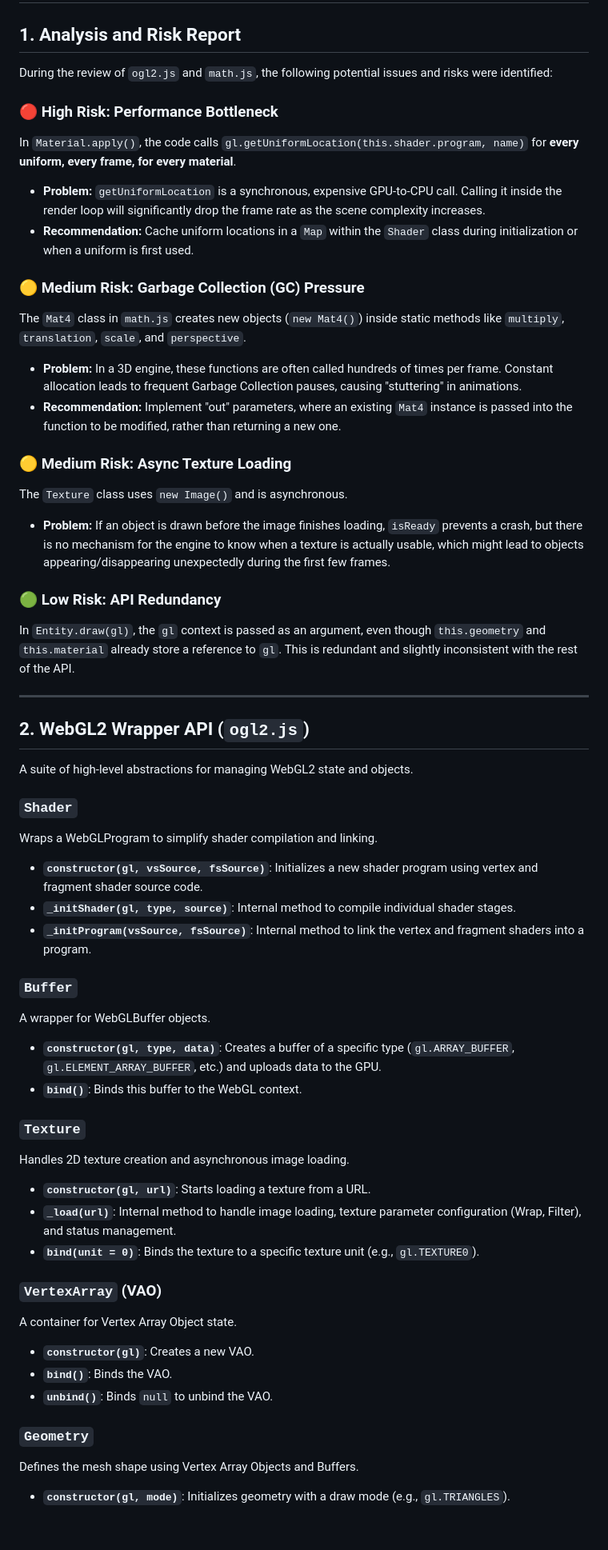
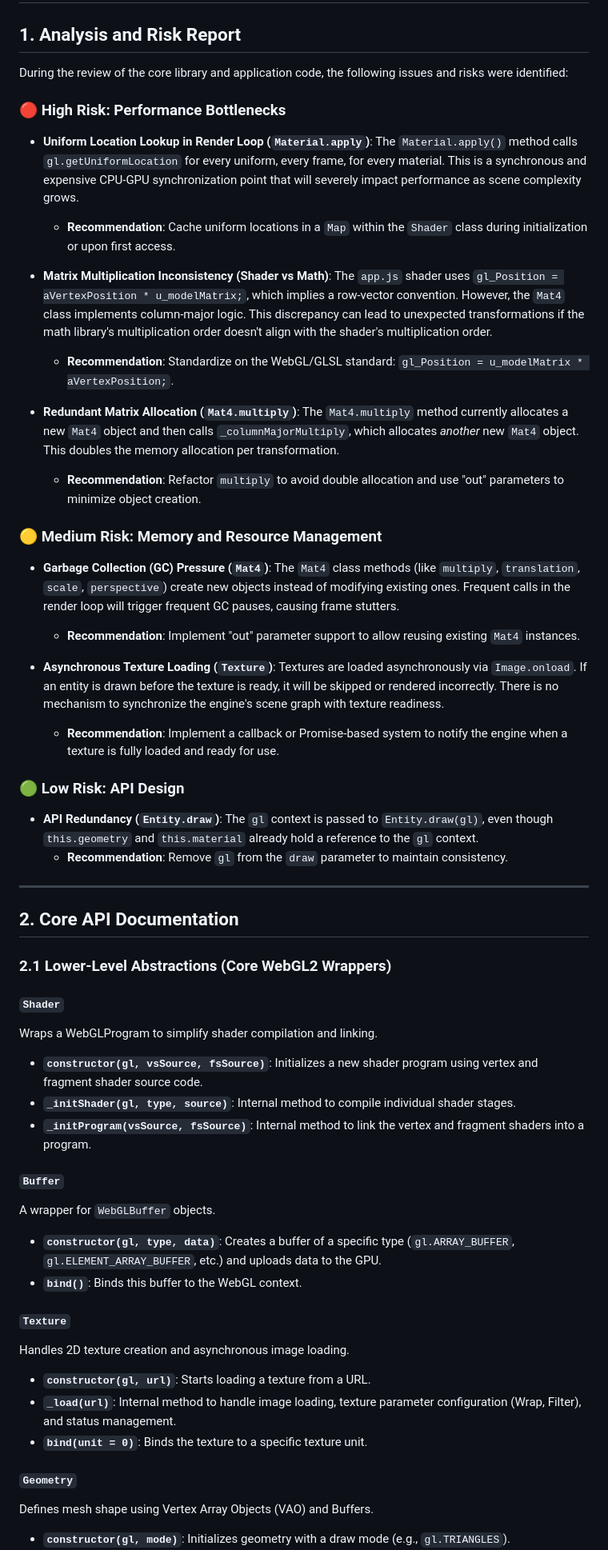
Before and after one commit to lmsanchez713/primes, a Markdown page: project-will/docs/README.md, the part around one of its changes. Shown at 80% size. GitHub-like rendering; blank space fills up the shorter version.

```diff
--- a/project-will/docs/README.md
+++ b/project-will/docs/README.md
@@ -2,56 +2,63 @@
 
 ## 1. Analysis and Risk Report
 
-During the review of `ogl2.js` and `math.js`, the following potential issues and risks were identified:
+During the review of the core library and application code, the following issues and risks were identified:
 
-### 🔴 High Risk: Performance Bottleneck
-In `Material.apply()`, the code calls `gl.getUniformLocation(this.shader.program, name)` for **every uniform, every frame, for every material**.
-* **Problem:** `getUniformLocation` is a synchronous, expensive GPU-to-CPU call. Calling it inside the render loop will significantly drop the frame rate as the scene complexity increases.
-* **Recommendation:** Cache uniform locations in a `Map` within the `Shader` class during initialization or when a uniform is first used.
+### 🔴 High Risk: Performance Bottlenecks
 
-### 🟡 Medium Risk: Garbage Collection (GC) Pressure
-The `Mat4` class in `math.js` creates new objects (`new Mat4()`) inside static methods like `multiply`, `translation`, `scale`, and `perspective`.
-* **Problem:** In a 3D engine, these functions are often called hundreds of times per frame. Constant allocation leads to frequent Garbage Collection pauses, causing "stuttering" in animations.
-* **Recommendation:** Implement "out" parameters, where an existing `Mat4` instance is passed into the function to be modified, rather than returning a new one.
+* **Uniform Location Lookup in Render Loop (`Material.apply`)**:
+  The `Material.apply()` method calls `gl.getUniformLocation` for every uniform, every frame, for every material. This is a synchronous and expensive CPU-GPU synchronization point that will severely impact performance as scene complexity grows.
+  * **Recommendation**: Cache uniform locations in a `Map` within the `Shader` class during initialization or upon first access.
 
-### 🟡 Medium Risk: Async Texture Loading
-The `Texture` class uses `new Image()` and is asynchronous.
-* **Problem:** If an object is drawn before the image finishes loading, `isReady` prevents a crash, but there is no mechanism for the engine to know when a texture is actually usable, which might lead to objects appearing/disappearing unexpectedly during the first few frames.
+* **Matrix Multiplication Inconsistency (Shader vs Math)**:
+  The `app.js` shader uses `gl_Position = aVertexPosition * u_modelMatrix;`, which implies a row-vector convention. However, the `Mat4` class implements column-major logic. This discrepancy can lead to unexpected transformations if the math library's multiplication order doesn't align with the shader's multiplication order.
+  * **Recommendation**: Standardize on the WebGL/GLSL standard: `gl_Position = u_modelMatrix * aVertexPosition;`.
 
-### 🟢 Low Risk: API Redundancy
-In `Entity.draw(gl)`, the `gl` context is passed as an argument, even though `this.geometry` and `this.material` already store a reference to `gl`. This is redundant and slightly inconsistent with the rest of the API.
+* **Redundant Matrix Allocation (`Mat4.multiply`)**:
+  The `Mat4.multiply` method currently allocates a new `Mat4` object and then calls `_columnMajorMultiply`, which allocates *another* new `Mat4` object. This doubles the memory allocation per transformation.
+  * **Recommendation**: Refactor `multiply` to avoid double allocation and use "out" parameters to minimize object creation.
+
+### 🟡 Medium Risk: Memory and Resource Management
+
+* **Garbage Collection (GC) Pressure (`Mat4`)**:
+  The `Mat4` class methods (like `multiply`, `translation`, `scale`, `perspective`) create new objects instead of modifying existing ones. Frequent calls in the render loop will trigger frequent GC pauses, causing frame stutters.
+  * **Recommendation**: Implement "out" parameter support to allow reusing existing `Mat4` instances.
+
+* **Asynchronous Texture Loading (`Texture`)**:
+  Textures are loaded asynchronously via `Image.onload`. If an entity is drawn before the texture is ready, it will be skipped or rendered incorrectly. There is no mechanism to synchronize the engine's scene graph with texture readiness.
+  * **Recommendation**: Implement a callback or Promise-based system to notify the engine when a texture is fully loaded and ready for use.
+
+### 🟢 Low Risk: API Design
+
+* **API Redundancy (`Entity.draw`)**:
+  The `gl` context is passed to `Entity.draw(gl)`, even though `this.geometry` and `this.material` already hold a reference to the `gl` context.
+  * **Recommendation**: Remove `gl` from the `draw` parameter to maintain consistency.
 
 ---
 
-## 2. WebGL2 Wrapper API (`ogl2.js`)
+## 2. Core API Documentation
 
-A suite of high-level abstractions for managing WebGL2 state and objects.
+### 2.1 Lower-Level Abstractions (Core WebGL2 Wrappers)
 
-### `Shader`
+#### `Shader`
 Wraps a WebGLProgram to simplify shader compilation and linking.
 * **`constructor(gl, vsSource, fsSource)`**: Initializes a new shader program using vertex and fragment shader source code.
 * **`_initShader(gl, type, source)`**: Internal method to compile individual shader stages.
 * **`_initProgram(vsSource, fsSource)`**: Internal method to link the vertex and fragment shaders into a program.
 
-### `Buffer`
-A wrapper for WebGLBuffer objects.
+#### `Buffer`
+A wrapper for `WebGLBuffer` objects.
 * **`constructor(gl, type, data)`**: Creates a buffer of a specific type (`gl.ARRAY_BUFFER`, `gl.ELEMENT_ARRAY_BUFFER`, etc.) and uploads data to the GPU.
 * **`bind()`**: Binds this buffer to the WebGL context.
 
-### `Texture`
+#### `Texture`
 Handles 2D texture creation and asynchronous image loading.
 * **`constructor(gl, url)`**: Starts loading a texture from a URL.
 * **`_load(url)`**: Internal method to handle image loading, texture parameter configuration (Wrap, Filter), and status management.
-* **`bind(unit = 0)`**: Binds the texture to a specific texture unit (e.g., `gl.TEXTURE0`).
+* **`bind(unit = 0)`**: Binds the texture to a specific texture unit.
 
-### `VertexArray` (VAO)
-A container for Vertex Array Object state.
-* **`constructor(gl)`**: Creates a new VAO.
-* **`bind()`**: Binds the VAO.
-* **`unbind()`**: Binds `null` to unbind the VAO.
-
-### `Geometry`
-Defines the mesh shape using Vertex Array Objects and Buffers.
+#### `Geometry`
+Defines mesh shape using Vertex Array Objects (VAO) and Buffers.
 * **`constructor(gl, mode)`**: Initializes geometry with a draw mode (e.g., `gl.TRIANGLES`).
 * **`addAttribute(buffer, location, size, type)`**: Configures a buffer as a vertex attribute (position, UV, normal) within the VAO.
 * **`setCount(count)`**: Sets the number of vertices to be drawn.
```
Also changed, not shown: other parts of project-will/docs/README.md (+34 -9 lines).
